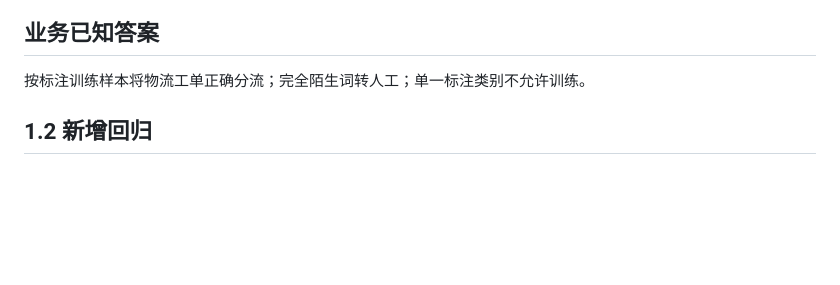
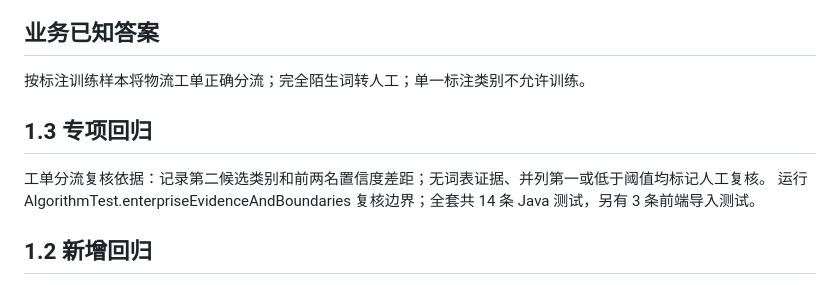
Before and after one commit to zhihua-tech/zhuatech-ticket-learner, a Markdown page: docs/TESTING.md, the part around the change. Rendered like a GitHub page; blank space fills up the shorter version.

```diff
--- a/docs/TESTING.md
+++ b/docs/TESTING.md
@@ -4,6 +4,10 @@
 ## 业务已知答案
 
 按标注训练样本将物流工单正确分流；完全陌生词转人工；单一标注类别不允许训练。
+
+## 1.3 专项回归
+
+工单分流复核依据：记录第二候选类别和前两名置信度差距；无词表证据、并列第一或低于阈值均标记人工复核。 运行 AlgorithmTest.enterpriseEvidenceAndBoundaries 复核边界；全套共 14 条 Java 测试，另有 3 条前端导入测试。
 
 ## 1.2 新增回归
 
```
Also changed, not shown: README.en.md (+6 -0 lines), README.md (+8 -0 lines), docs/images/workbench.png, 7 other files.
